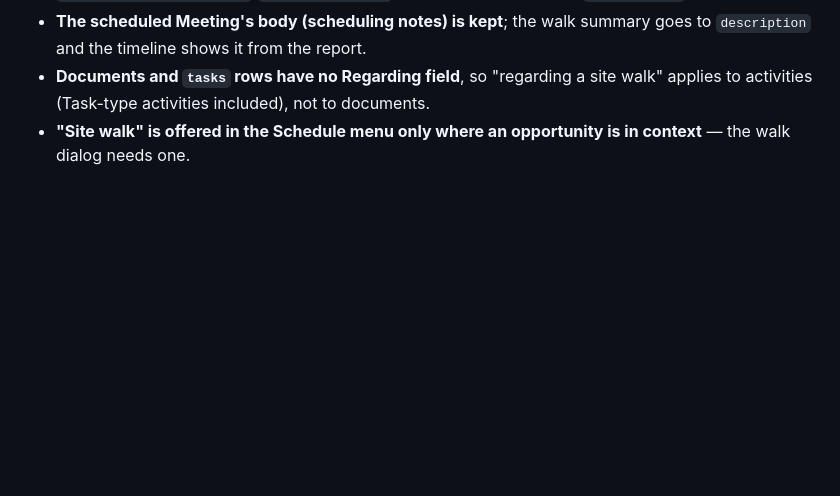
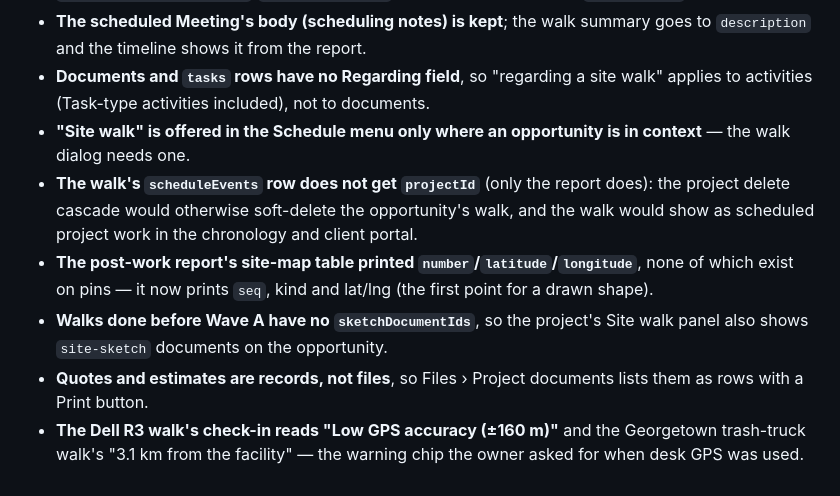
Before and after one commit to BradenGilbert/BioRemedy-Software, a Markdown page: docs/roadmap/phase-25-pilot-fixes-2026-09-29.md, the part around the change. Rendered like a GitHub page; blank space fills up the shorter version.

Commit message:
Phase 25 Wave B3: fields and corrections documented
Co-Authored-By: Claude Opus 5.5 <noreply@anthropic.com>

```diff
--- a/docs/roadmap/phase-25-pilot-fixes-2026-09-29.md
+++ b/docs/roadmap/phase-25-pilot-fixes-2026-09-29.md
@@ -247,3 +247,8 @@ A → B → C → D → E → F. A is mostly independent fixes; per the budget m
 - **The scheduled Meeting's body (scheduling notes) is kept**; the walk summary goes to `description` and the timeline shows it from the report.
 - **Documents and `tasks` rows have no Regarding field**, so "regarding a site walk" applies to activities (Task-type activities included), not to documents.
 - **"Site walk" is offered in the Schedule menu only where an opportunity is in context** — the walk dialog needs one.
+- **The walk's `scheduleEvents` row does not get `projectId`** (only the report does): the project delete cascade would otherwise soft-delete the opportunity's walk, and the walk would show as scheduled project work in the chronology and client portal.
+- **The post-work report's site-map table printed `number`/`latitude`/`longitude`**, none of which exist on pins — it now prints `seq`, kind and lat/lng (the first point for a drawn shape).
+- **Walks done before Wave A have no `sketchDocumentIds`**, so the project's Site walk panel also shows `site-sketch` documents on the opportunity.
+- **Quotes and estimates are records, not files**, so Files › Project documents lists them as rows with a Print button.
+- **The Dell R3 walk's check-in reads "Low GPS accuracy (±160 m)"** and the Georgetown trash-truck walk's "3.1 km from the facility" — the warning chip the owner asked for when desk GPS was used.
```
Also changed, not shown: docs/database-handoff-map.md (+1 -0 lines).
